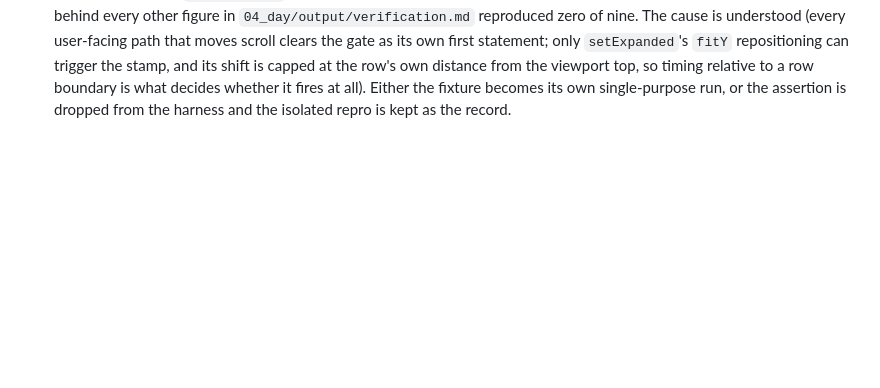
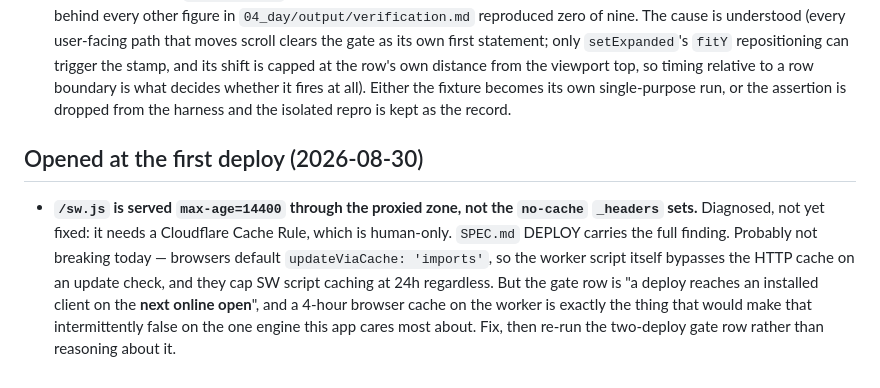
Before and after one commit to studiorelativity/bramwell-pwa, a Markdown page: _references/OPEN.md, the part around the change. Drawn GitHub-style; blank space fills up the shorter version.

```diff
--- a/_references/OPEN.md
+++ b/_references/OPEN.md
@@ -196,3 +196,15 @@ promoted to `DECISIONS.md` "Stage 02 gate close"; evidence in
   to a row boundary is what decides whether it fires at all). Either the
   fixture becomes its own single-purpose run, or the assertion is dropped
   from the harness and the isolated repro is kept as the record.
+
+## Opened at the first deploy (2026-08-30)
+- **`/sw.js` is served `max-age=14400` through the proxied zone, not the
+  `no-cache` `_headers` sets.** Diagnosed, not yet fixed: it needs a Cloudflare
+  Cache Rule, which is human-only. `SPEC.md` DEPLOY carries the full finding.
+  Probably not breaking today — browsers default `updateViaCache: 'imports'`, so
+  the worker script itself bypasses the HTTP cache on an update check, and they
+  cap SW script caching at 24h regardless. But the gate row is "a deploy reaches
+  an installed client on the **next online open**", and a 4-hour browser cache
+  on the worker is exactly the thing that would make that intermittently false
+  on the one engine this app cares most about. Fix, then re-run the two-deploy
+  gate row rather than reasoning about it.
```
Also changed, not shown: _references/SPEC.md (+13 -0 lines).
